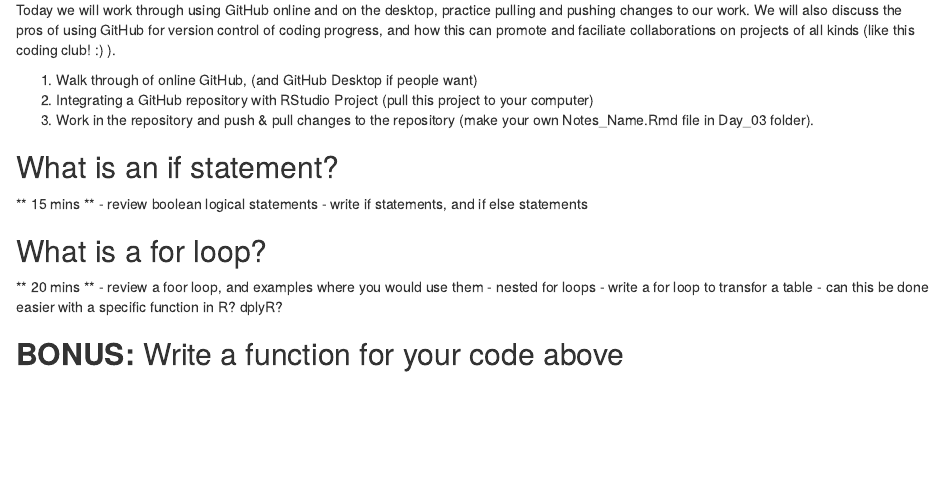
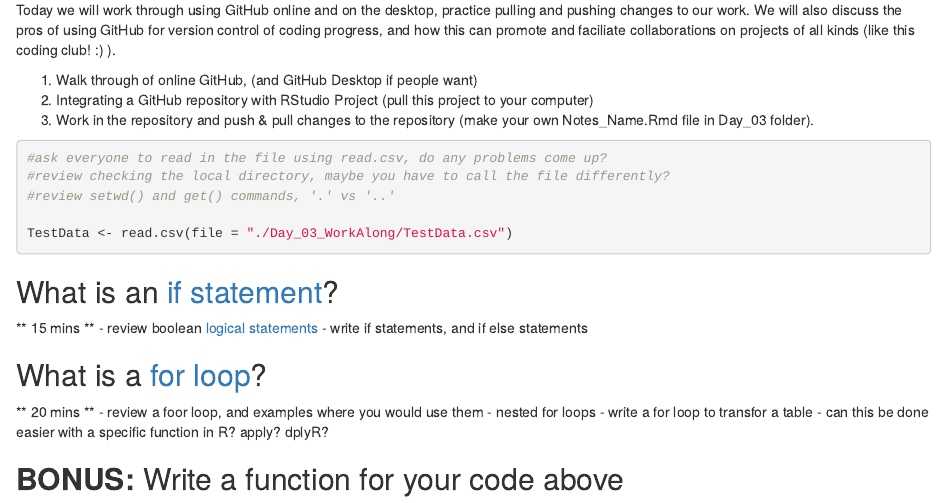
Before and after one commit to ahofmann4/XX_CodingClub, an R Markdown document (Day_03_WorkAlong/Day_03_WorkAlongNotes.Rmd): the page in a window 1100 px wide, from 220 px down. Rendered offline with R 4.5, knitr and Pandoc, with nearby package versions.

Commit message:
note updates

````diff
--- a/Day_03_WorkAlong/Day_03_WorkAlongNotes.Rmd
+++ b/Day_03_WorkAlong/Day_03_WorkAlongNotes.Rmd
@@ -17,9 +17,18 @@
 2. Integrating a GitHub repository with RStudio Project (pull this project to your computer)
 3. Work in the repository and push & pull changes to the repository (make your own Notes_Name.Rmd file in Day_03 folder).
 
-## What is an if statement?
+```{r, Read in file}
+#ask everyone to read in the file using read.csv, do any problems come up?
+#review checking the local directory, maybe you have to call the file differently?
+#review setwd() and get() commands, '.' vs '..'
+
+TestData <- read.csv(file = "./Day_03_WorkAlong/TestData.csv")
+
+```
+
+## What is an [if statement](https://www.programiz.com/r-programming/if-else-statement)?
 ** 15 mins **
-- review boolean logical statements
+- review boolean [logical statements](http://www.statmethods.net/management/operators.html)
 - write if statements, and if else statements
 
 ```{r}
@@ -27,12 +36,12 @@
 
 ```
 
-## What is a for loop?
+## What is a [for loop](http://paleocave.sciencesortof.com/2013/03/writing-a-for-loop-in-r/)?
 ** 20 mins **
 - review a foor loop, and examples where you would use them
 - nested for loops
 - write a for loop to transfor a table
-- can this be done easier with a specific function in R? dplyR?
+- can this be done easier with a specific function in R? apply? dplyR?
 
 ```{r}
 
````
